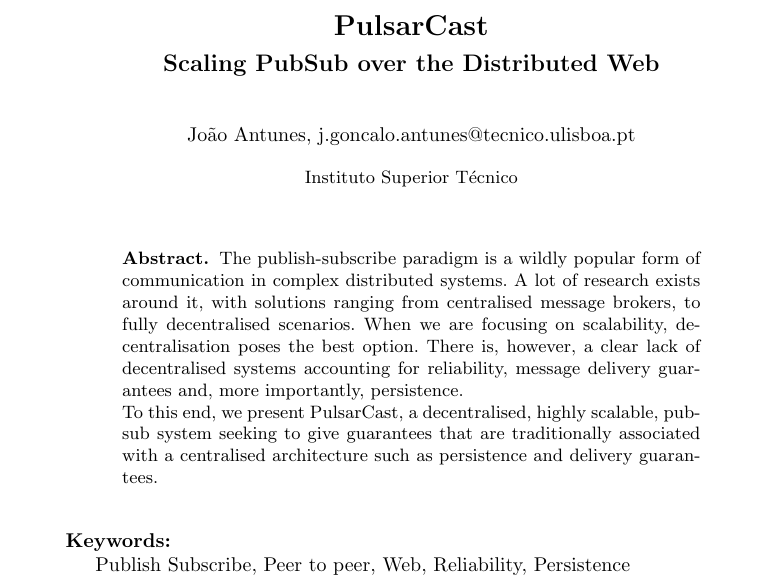
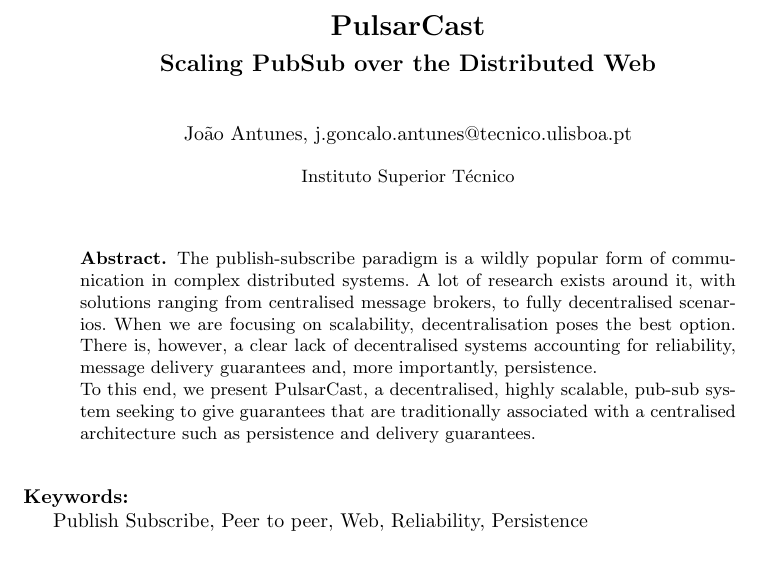
Before and after one commit to JGAntunes/pulsarcast, a LaTeX thesis (project-report/report.tex): part of page 1 of 33 before the commit and part of page 1 of 30 after it, cut so that both start at the same text. Compiled offline with pdfLaTeX.

Commit message:
change report margin

```diff
--- a/project-report/report.tex
+++ b/project-report/report.tex
@@ -16,7 +16,7 @@
 %
 % Change the margins
 %
-% \usepackage[margin=2.9cm]{geometry}
+\usepackage[margin=4.01cm]{geometry}
 
 \begin{document}
 \title{PulsarCast}
```
Also changed, not shown: project-report/report.pdf.
